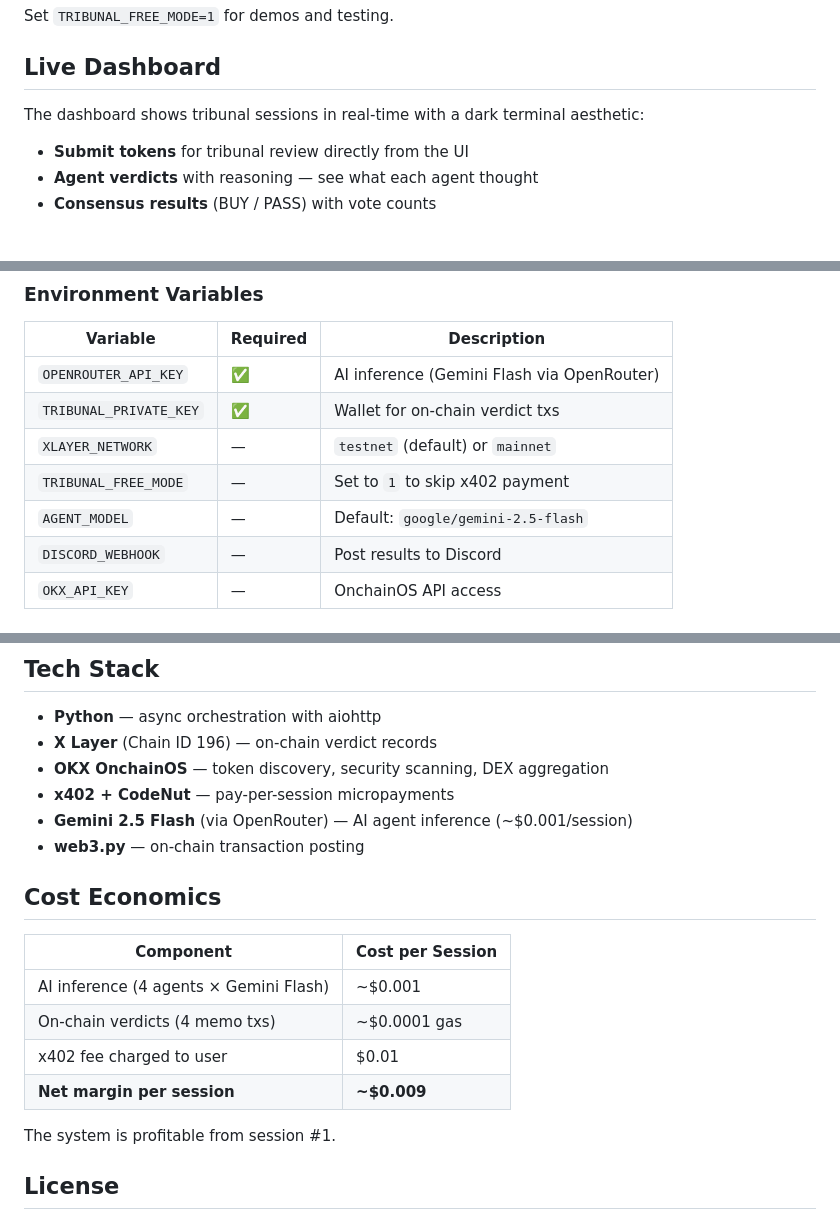
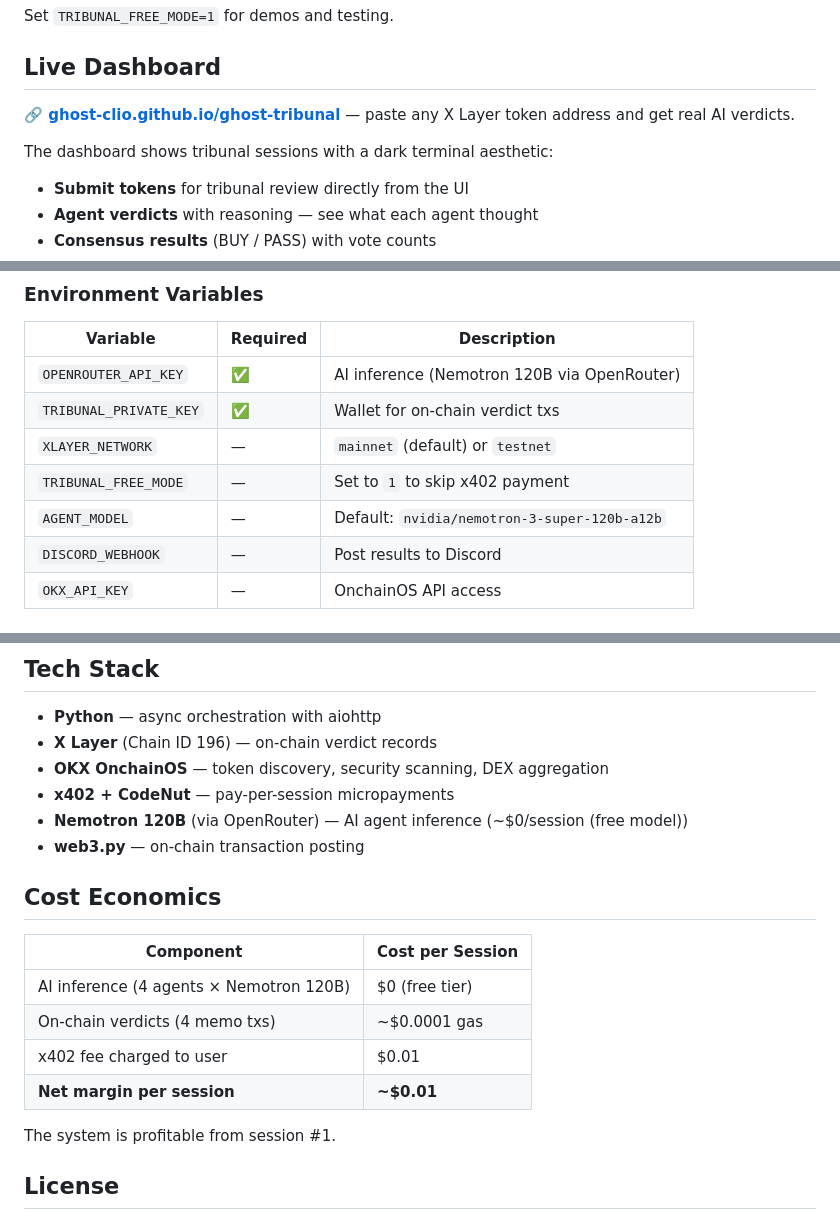
Before and after one commit to ghost-clio/ghost-tribunal, a Markdown page: README.md, 3 parts joined by grey strips. Rendered like a GitHub page; blank space fills up the shorter version.

Commit message:
fix README: correct model, mainnet default, live dashboard link

```diff
--- a/README.md
+++ b/README.md
@@ -88,7 +88,9 @@ Set `TRIBUNAL_FREE_MODE=1` for demos and testing.
 
 ## Live Dashboard
 
-The dashboard shows tribunal sessions in real-time with a dark terminal aesthetic:
+**🔗 [ghost-clio.github.io/ghost-tribunal](https://ghost-clio.github.io/ghost-tribunal)** — paste any X Layer token address and get real AI verdicts.
+
+The dashboard shows tribunal sessions with a dark terminal aesthetic:
 
 - **Submit tokens** for tribunal review directly from the UI
 - **Agent verdicts** with reasoning — see what each agent thought
@@ -140,11 +142,11 @@ python watcher.py
 
 | Variable | Required | Description |
 |----------|----------|-------------|
-| `OPENROUTER_API_KEY` | ✅ | AI inference (Gemini Flash via OpenRouter) |
+| `OPENROUTER_API_KEY` | ✅ | AI inference (Nemotron 120B via OpenRouter) |
 | `TRIBUNAL_PRIVATE_KEY` | ✅ | Wallet for on-chain verdict txs |
-| `XLAYER_NETWORK` | — | `testnet` (default) or `mainnet` |
+| `XLAYER_NETWORK` | — | `mainnet` (default) or `testnet` |
 | `TRIBUNAL_FREE_MODE` | — | Set to `1` to skip x402 payment |
-| `AGENT_MODEL` | — | Default: `google/gemini-2.5-flash` |
+| `AGENT_MODEL` | — | Default: `nvidia/nemotron-3-super-120b-a12b` |
 | `DISCORD_WEBHOOK` | — | Post results to Discord |
 | `OKX_API_KEY` | — | OnchainOS API access |
 
@@ -172,17 +174,17 @@ ghost-tribunal/
 - **X Layer** (Chain ID 196) — on-chain verdict records
 - **OKX OnchainOS** — token discovery, security scanning, DEX aggregation
 - **x402 + CodeNut** — pay-per-session micropayments
-- **Gemini 2.5 Flash** (via OpenRouter) — AI agent inference (~$0.001/session)
+- **Nemotron 120B** (via OpenRouter) — AI agent inference (~$0/session (free model))
 - **web3.py** — on-chain transaction posting
 
 ## Cost Economics
 
 | Component | Cost per Session |
 |-----------|-----------------|
-| AI inference (4 agents × Gemini Flash) | ~$0.001 |
+| AI inference (4 agents × Nemotron 120B) | $0 (free tier) |
 | On-chain verdicts (4 memo txs) | ~$0.0001 gas |
 | x402 fee charged to user | $0.01 |
-| **Net margin per session** | **~$0.009** |
+| **Net margin per session** | **~$0.01** |
 
 The system is profitable from session #1.
 
```
